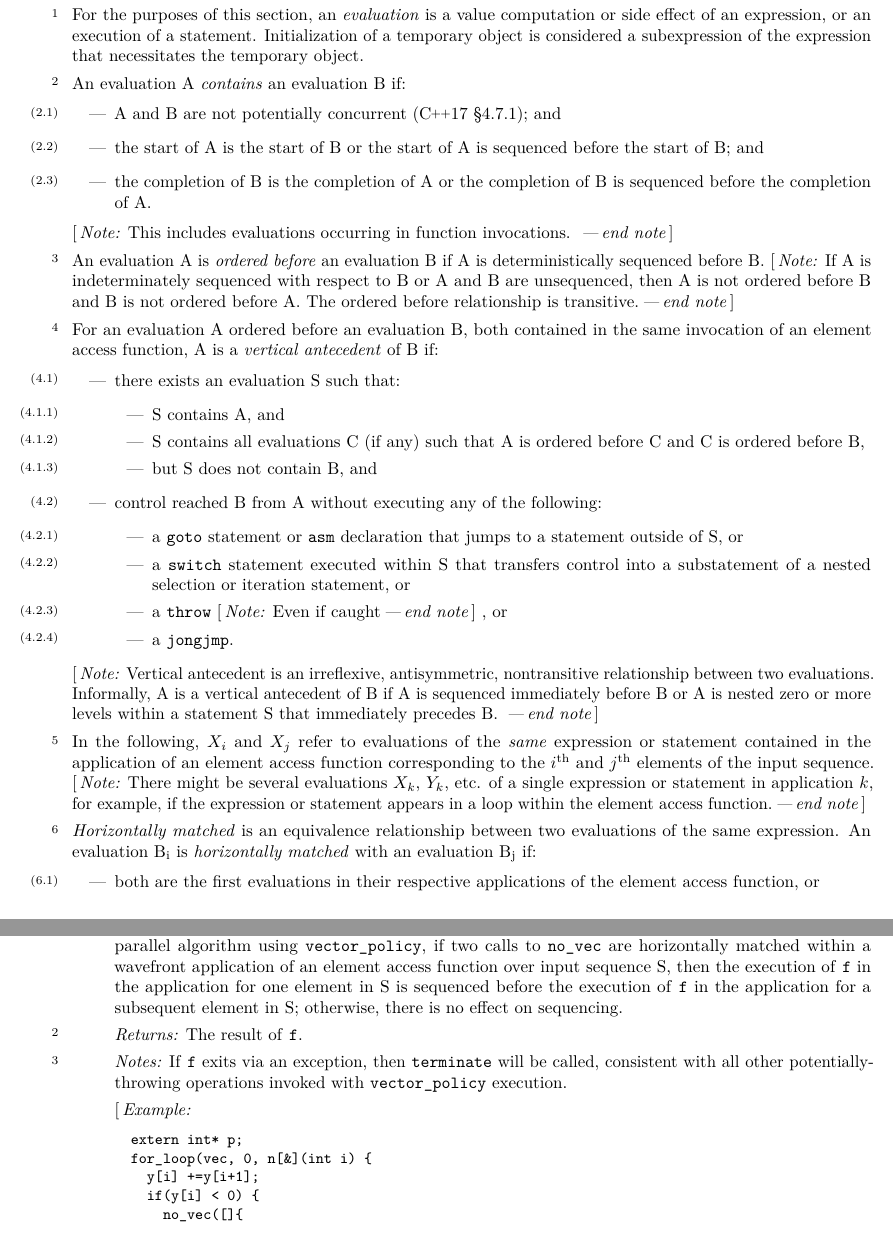
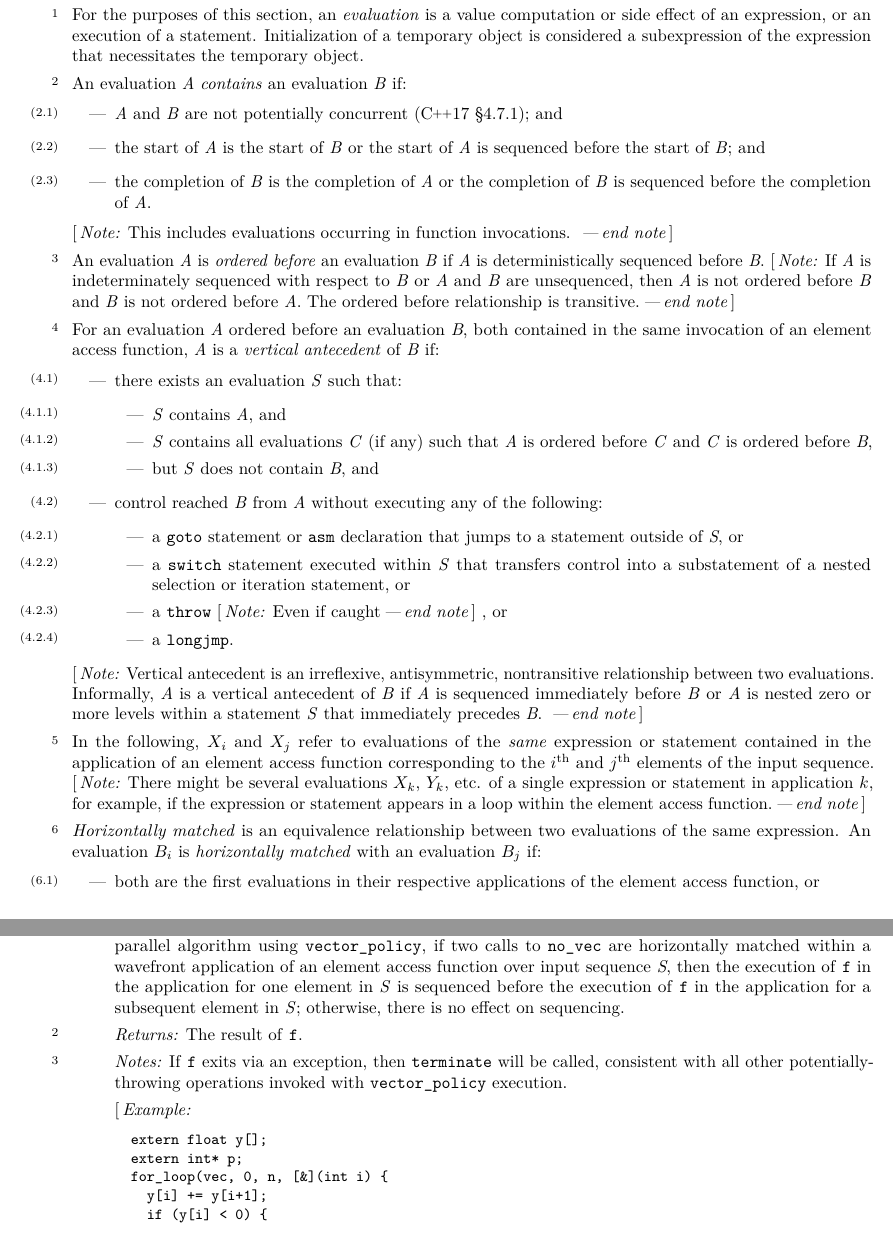
Before and after one commit to cplusplus/parallelism-ts, a LaTeX book (src/ts.tex, which reads src/algorithms.tex): two parts of pages 10 and 15 of 51 before the commit and two parts of pages 10 and 15 of 52 after it, joined at a grey line, cut so that both start at the same text. Compiled offline with pdfLaTeX.

Commit message:
Various editorial fixes. * Correct the font style for placeholder names in [parallel.alg]. * Remove the section heading for [parallel.taskblock.task_cancelled_exception.what]; it's unnecessary to have a separate section for this member function. * Fix some mistakes in [parallel.alg] examples. * Reformat codeblock lines in [parallel.simd.mask.where] that are too long.

```diff
--- a/src/algorithms.tex
+++ b/src/algorithms.tex
@@ -11,12 +11,12 @@ Initialization of a temporary object is considered a subexpression of the
 expression that necessitates the temporary object.
 
 \pnum
-An evaluation A \defn{contains} an evaluation B if:
+An evaluation \placeholder{A} \defn{contains} an evaluation \placeholder{B} if:
 
 \begin{itemize}
-\item A and B are not potentially concurrent (\CppXref{intro.races}); and
-\item the start of A is the start of B or the start of A is sequenced before the start of B; and
-\item the completion of B is the completion of A or the completion of B is sequenced before the completion of A.
+\item \placeholder{A} and \placeholder{B} are not potentially concurrent (\CppXref{intro.races}); and
+\item the start of \placeholder{A} is the start of \placeholder{B} or the start of \placeholder{A} is sequenced before the start of \placeholder{B}; and
+\item the completion of \placeholder{B} is the completion of \placeholder{A} or the completion of \placeholder{B} is sequenced before the completion of \placeholder{A}.
 \end{itemize}
 
 \begin{note}
@@ -24,34 +24,33 @@ This includes evaluations occurring in function invocations.
 \end{note}
 
 \pnum
-An evaluation A is \defn{ordered before} an evaluation B if A is
-deterministically sequenced before B. \begin{note}If A is indeterminately
-sequenced with respect to B or A and B are unsequenced, then A is not ordered
-before B and B is not ordered before A. The ordered before relationship is
-transitive.\end{note}
+An evaluation \placeholder{A} is \defn{ordered before} an evaluation \placeholder{B} if \placeholder{A} is deterministically sequenced before \placeholder{B}.
+\begin{note}If \placeholder{A} is indeterminately sequenced with respect to \placeholder{B} or \placeholder{A} and \placeholder{B} are unsequenced, then \placeholder{A} is not ordered
+before \placeholder{B} and \placeholder{B} is not ordered before \placeholder{A}.
+The ordered before relationship is transitive.\end{note}
 
 \pnum
-For an evaluation A ordered before an evaluation B, both contained in the
-same invocation of an element access function, A is a \defn{vertical antecedent} of B if:
+For an evaluation \placeholder{A} ordered before an evaluation \placeholder{B}, both contained in the
+same invocation of an element access function, \placeholder{A} is a \defn{vertical antecedent} of \placeholder{B} if:
 
 \begin{itemize}
-\item there exists an evaluation S such that:
+\item there exists an evaluation \placeholder{S} such that:
   \begin{itemize}
-    \item S contains A, and
-    \item S contains all evaluations C (if any) such that A is ordered before C and C is ordered before B,
-    \item but S does not contain B, and
+    \item \placeholder{S} contains \placeholder{A}, and
+    \item \placeholder{S} contains all evaluations \placeholder{C} (if any) such that \placeholder{A} is ordered before \placeholder{C} and \placeholder{C} is ordered before \placeholder{B},
+    \item but \placeholder{S} does not contain \placeholder{B}, and
   \end{itemize}
-\item control reached B from A without executing any of the following:
+\item control reached \placeholder{B} from \placeholder{A} without executing any of the following:
   \begin{itemize}
-    \item a \tcode{goto} statement or \tcode{asm} declaration that jumps to a statement outside of S, or
-    \item a \tcode{switch} statement executed within S that transfers control into a substatement of a nested selection or iteration statement, or
+    \item a \tcode{goto} statement or \tcode{asm} declaration that jumps to a statement outside of \placeholder{S}, or
+    \item a \tcode{switch} statement executed within \placeholder{S} that transfers control into a substatement of a nested selection or iteration statement, or
     \item a \tcode{throw} \begin{note}Even if caught\end{note}, or
-    \item a \tcode{jongjmp}.
+    \item a \tcode{longjmp}.
   \end{itemize}
 \end{itemize}
 
 \begin{note}
-Vertical antecedent is an irreflexive, antisymmetric, nontransitive relationship between two evaluations. Informally, A is a vertical antecedent of B if A is sequenced immediately before B or A is nested zero or more levels within a statement S that immediately precedes B.
+Vertical antecedent is an irreflexive, antisymmetric, nontransitive relationship between two evaluations. Informally, \placeholder{A} is a vertical antecedent of \placeholder{B} if \placeholder{A} is sequenced immediately before \placeholder{B} or \placeholder{A} is nested zero or more levels within a statement \placeholder{S} that immediately precedes \placeholder{B}.
 \end{note}
 
 \pnum
@@ -64,12 +63,12 @@ statement appears in a loop within the element access function.\end{note}
 
 \pnum
 \defn{Horizontally matched} is an equivalence relationship between two
-evaluations of the same expression. An evaluation B\textsubscript{i} is
-\term{horizontally matched} with an evaluation B\textsubscript{j} if:
+evaluations of the same expression. An evaluation $B_i$ is
+\term{horizontally matched} with an evaluation $B_j$ if:
 
 \begin{itemize}
 \item both are the first evaluations in their respective applications of the element access function, or
-\item there exist horizontally matched evaluations A\textsubscript{i} and A\textsubscript{j} that are vertical antecedents of evaluations B\textsubscript{i} and B\textsubscript{j}, respectively.
+\item there exist horizontally matched evaluations $A_i$ and $A_j$ that are vertical antecedents of evaluations $B_i$ and $B_j$, respectively.
 \end{itemize}
 
 \begin{note}\term{Horizontally matched} establishes a theoretical \emph{lock-step} relationship between evaluations in different applications of an element access function.\end{note}
@@ -372,7 +371,7 @@ template<class F>
 
 \begin{itemdescr}
 \pnum
-\effects Evaluates \tcode{std::forward<F>(f)()}. When invoked within an element access function in a parallel algorithm using \tcode{vector_policy}, if two calls to \tcode{no_vec} are horizontally matched within a wavefront application of an element access function over input sequence S, then the execution of \tcode{f} in the application for one element in S is sequenced before the execution of \tcode{f} in the application for a subsequent element in S; otherwise, there is no effect on sequencing.
+\effects Evaluates \tcode{std::forward<F>(f)()}. When invoked within an element access function in a parallel algorithm using \tcode{vector_policy}, if two calls to \tcode{no_vec} are horizontally matched within a wavefront application of an element access function over input sequence \placeholder{S}, then the execution of \tcode{f} in the application for one element in \placeholder{S} is sequenced before the execution of \tcode{f} in the application for a subsequent element in \placeholder{S}; otherwise, there is no effect on sequencing.
 
 \pnum
 \returns The result of \tcode{f}.
@@ -382,10 +381,11 @@ template<class F>
 
 \begin{example}
 \begin{codeblock}
+extern float y[];
 extern int* p;
-for_loop(vec, 0, n[&](int i) {
-  y[i] +=y[i+1];
-  if(y[i] < 0) {
+for_loop(vec, 0, n, [&](int i) {
+  y[i] += y[i+1];
+  if (y[i] < 0) {
     no_vec([]{
       *p++ = i;
     });
```
Also changed, not shown: src/executionpolicies.tex (+2 -2 lines), src/general.tex (+1 -1 lines), src/simd.tex (+17 -14 lines), src/taskblock.tex (+0 -2 lines), src/algorithms.tex (20 more changed lines).
